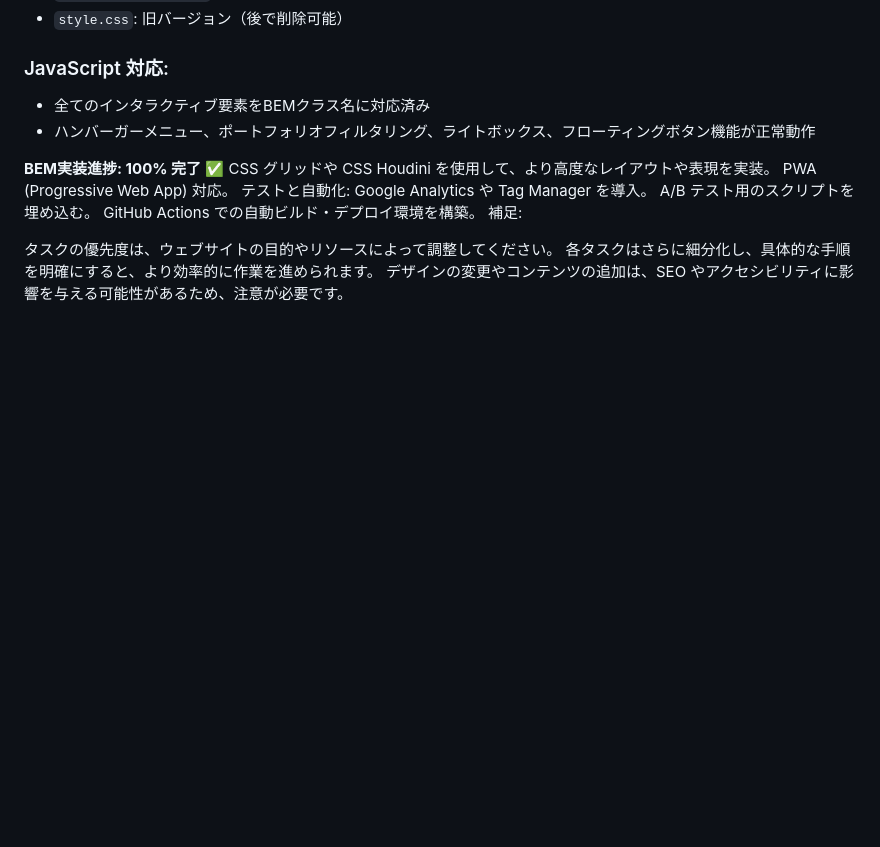
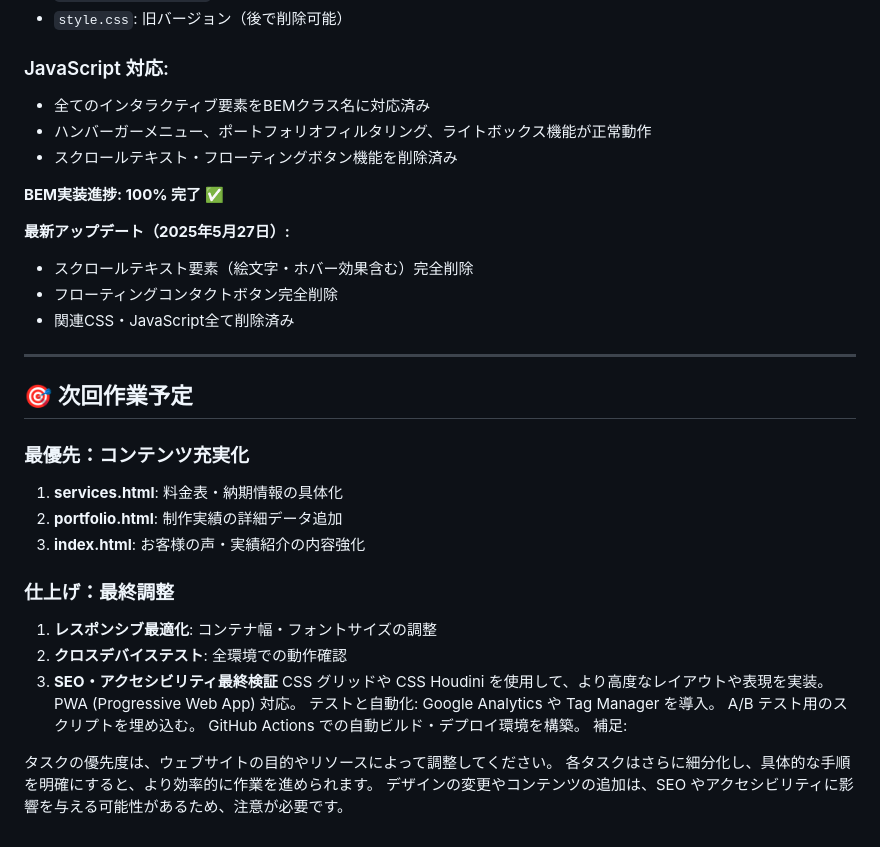
Before and after one commit to watoma06/LEXIA-HP, a Markdown page: README.md, the part around one of its changes. GitHub-like rendering; blank space fills up the shorter version.

```diff
--- a/README.md
+++ b/README.md
@@ -72,9 +80,29 @@ Web Components、CSS Grid、CSS Customプロパティなどの最新技術の活
 
 ### JavaScript 対応:
 - 全てのインタラクティブ要素をBEMクラス名に対応済み
-- ハンバーガーメニュー、ポートフォリオフィルタリング、ライトボックス、フローティングボタン機能が正常動作
+- ハンバーガーメニュー、ポートフォリオフィルタリング、ライトボックス機能が正常動作
+- スクロールテキスト・フローティングボタン機能を削除済み
 
 **BEM実装進捗: 100% 完了** ✅
+
+**最新アップデート（2025年5月27日）:**
+- スクロールテキスト要素（絵文字・ホバー効果含む）完全削除
+- フローティングコンタクトボタン完全削除
+- 関連CSS・JavaScript全て削除済み
+
+---
+
+## 🎯 次回作業予定
+
+### 最優先：コンテンツ充実化
+1. **services.html**: 料金表・納期情報の具体化
+2. **portfolio.html**: 制作実績の詳細データ追加
+3. **index.html**: お客様の声・実績紹介の内容強化
+
+### 仕上げ：最終調整
+1. **レスポンシブ最適化**: コンテナ幅・フォントサイズの調整
+2. **クロスデバイステスト**: 全環境での動作確認
+3. **SEO・アクセシビリティ最終検証**
 CSS グリッドや CSS Houdini を使用して、より高度なレイアウトや表現を実装。
 PWA (Progressive Web App) 対応。
 テストと自動化:
```
Also changed, not shown: other parts of README.md (+35 -27 lines), PROJECT_HANDOVER.md (+115 -21 lines).
